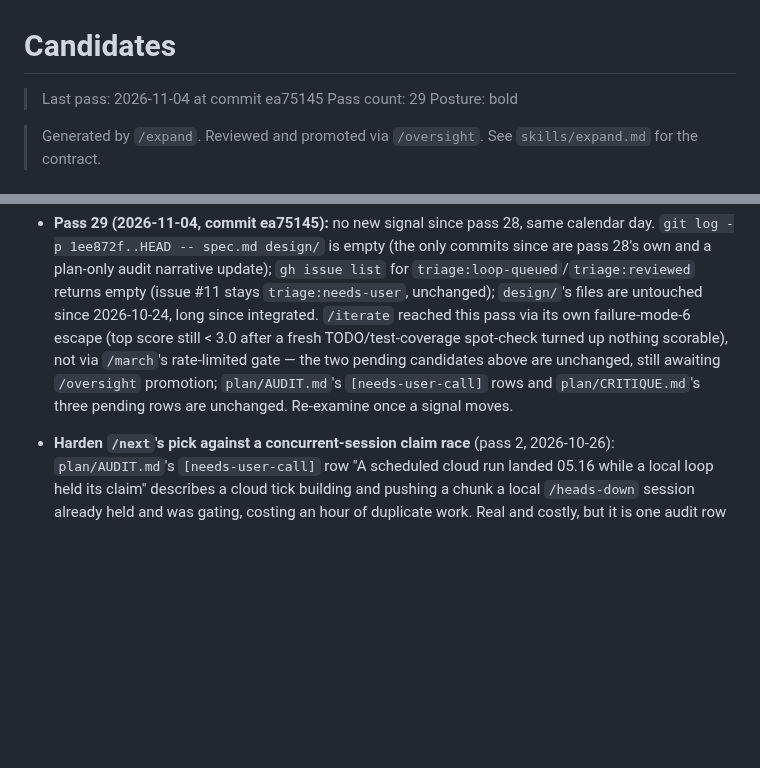
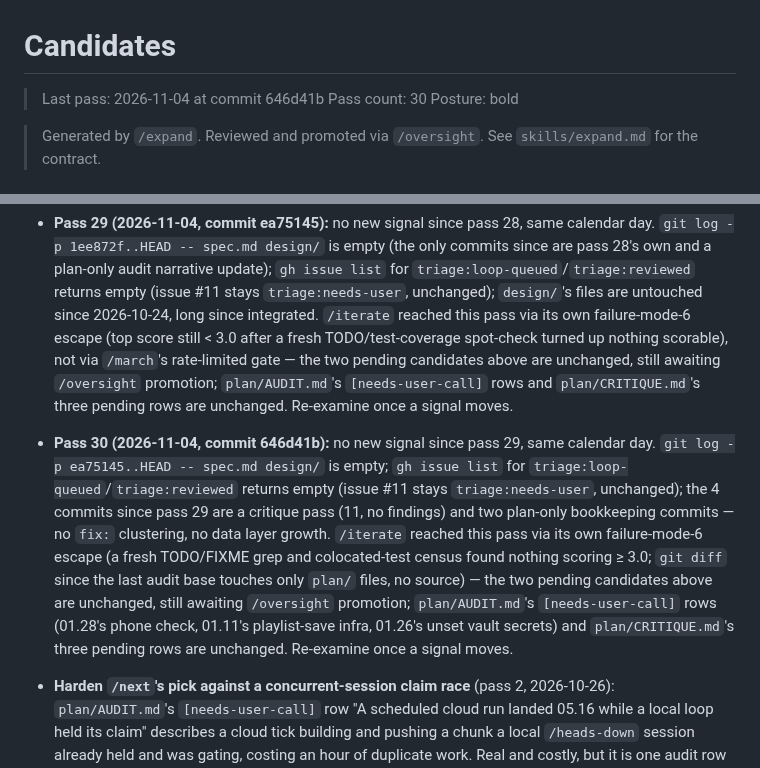
Before and after one commit to no-trbl-2-u/mood-read, a Markdown page: plan/CANDIDATES.md, 2 parts joined by grey strips. Drawn GitHub-style; blank space fills up the shorter version.

Commit message:
expand: pass 30 — no candidates
No new signal since pass 29, same calendar day: no spec/design
drift, no triage:loop-queued/reviewed issues, no commit-pattern
clustering (4 commits since pass 29, all plan bookkeeping plus a
no-findings critique pass), no data layer. Reached via /iterate's
failure-mode-6 escape (top audit score < 3.0), not /march's
rate-limited gate. The two pending candidates (sitemap crawl path,
SSR-safe providers) are unchanged, still awaiting /oversight
promotion.

Cloud-Run: https://github.com/no-trbl-2-u/mood-read/actions/runs/41884191980

```diff
--- a/plan/CANDIDATES.md
+++ b/plan/CANDIDATES.md
@@ -1,7 +1,7 @@
 # Candidates
 
-> Last pass: 2026-11-04 at commit ea75145
-> Pass count: 29
+> Last pass: 2026-11-04 at commit 646d41b
+> Pass count: 30
 > Posture: bold
 
 > Generated by `/expand`. Reviewed and promoted via
@@ -195,6 +195,16 @@ build plan)
   `[needs-user-call]` rows and `plan/CRITIQUE.md`'s three pending rows are unchanged. Re-examine once a signal
   moves.
 
+- **Pass 30 (2026-11-04, commit 646d41b):** no new signal since pass 29, same calendar day. `git log -p
+  ea75145..HEAD -- spec.md design/` is empty; `gh issue list` for `triage:loop-queued`/`triage:reviewed` returns
+  empty (issue #11 stays `triage:needs-user`, unchanged); the 4 commits since pass 29 are a critique pass (11,
+  no findings) and two plan-only bookkeeping commits — no `fix:` clustering, no data layer growth. `/iterate`
+  reached this pass via its own failure-mode-6 escape (a fresh TODO/FIXME grep and colocated-test census found
+  nothing scoring ≥ 3.0; `git diff` since the last audit base touches only `plan/` files, no source) — the two
+  pending candidates above are unchanged, still awaiting `/oversight` promotion; `plan/AUDIT.md`'s
+  `[needs-user-call]` rows (01.28's phone check, 01.11's playlist-save infra, 01.26's unset vault secrets) and
+  `plan/CRITIQUE.md`'s three pending rows are unchanged. Re-examine once a signal moves.
+
 - **Harden `/next`'s pick against a concurrent-session claim race** (pass 2, 2026-10-26): `plan/AUDIT.md`'s
   `[needs-user-call]` row "A scheduled cloud run landed 05.16 while a local loop held its claim" describes a
   cloud tick building and pushing a chunk a local `/heads-down` session already held and was gating, costing
```
